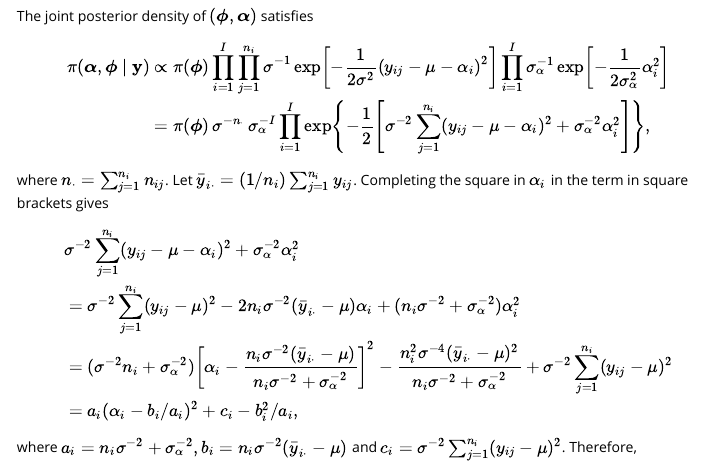
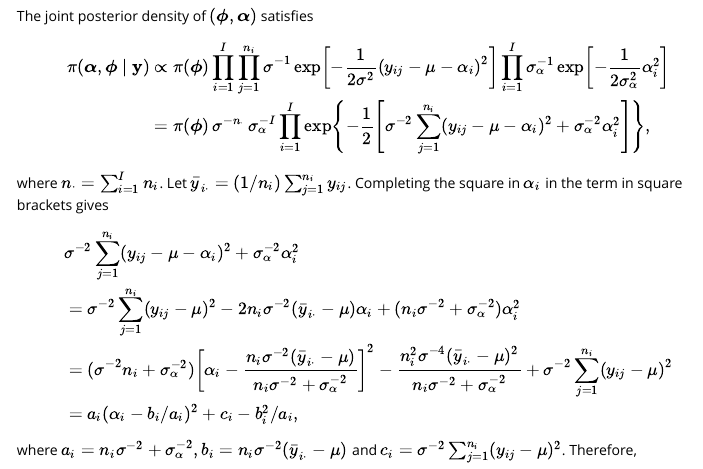
Before and after one commit to paulnorthrop/bang, an R Markdown document (vignettes/bang-anova-vignette.Rmd): the page in a window 1100 px wide, from 3860 px down. Rendered offline with R 4.5, knitr and Pandoc, with nearby package versions; some code elsewhere in the file could not run offline.

Commit message:
Correct typo in 1-way ANOVA vignette.

```diff
--- a/vignettes/bang-anova-vignette.Rmd
+++ b/vignettes/bang-anova-vignette.Rmd
@@ -148,7 +148,7 @@ $(\boldsymbol{\mathbf{\phi}}, \boldsymbol{\mathbf{\alpha}})$ satisfies
 \label{eqn:joint}
 \end{align*}
 
-where $n_\cdot = \sum_{j=1}^{n_i} n_{ij}$.
+where $n_\cdot = \sum_{i=1}^{I} n_i$.
 Let $\bar{y}_{i\cdot} = (1/n_i) \sum_{j=1}^{n_i} y_{ij}$.
 Completing the\ square in $\alpha_i$ in the term in square brackets gives
 \begin{align*}
```
Also changed, not shown: NEWS.md (+2 -0 lines).
